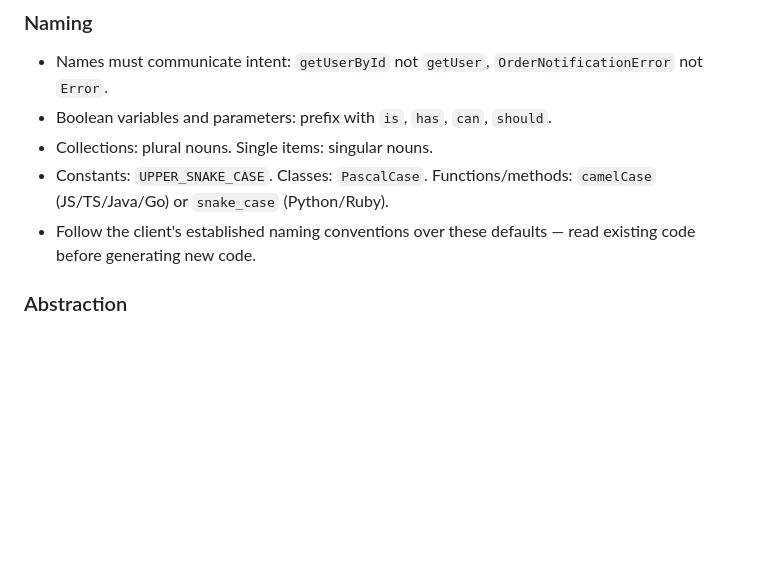
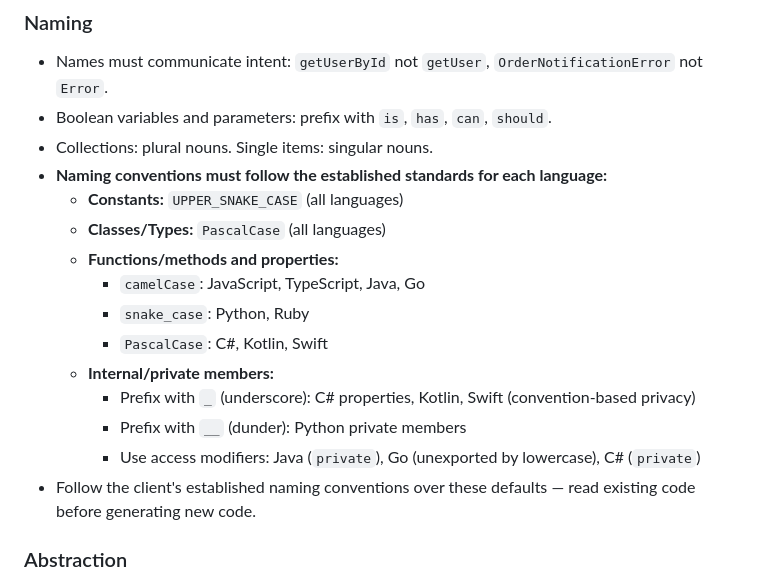
Before and after one commit to Kabir1976/dev-iq-agent-pack, a Markdown page: .github/instructions/di-code-standards.instructions.md, the part around the change. Drawn GitHub-style; blank space fills up the shorter version.

Commit message:
Expand naming conventions to follow language-specific best practices
Updated the Naming section to include:
- Language-specific conventions for functions/methods and properties (C#, Kotlin, Swift now use PascalCase)
- Guidance on internal/private member naming across languages (_underscore for C#/Kotlin/Swift, __dunder for Python, access modifiers for Java/Go)
- Clarification that constants use UPPER_SNAKE_CASE and classes use PascalCase universally
- Emphasis to follow established conventions per language while maintaining intent-driven naming principles

Fixes oversight where C# and other strongly-typed OOP languages were not properly represented in naming standards.

```diff
--- a/.github/instructions/di-code-standards.instructions.md
+++ b/.github/instructions/di-code-standards.instructions.md
@@ -25,7 +25,17 @@ and tooling overrides. These rules are defaults — client config takes preceden
 - Names must communicate intent: `getUserById` not `getUser`, `OrderNotificationError` not `Error`.
 - Boolean variables and parameters: prefix with `is`, `has`, `can`, `should`.
 - Collections: plural nouns. Single items: singular nouns.
-- Constants: `UPPER_SNAKE_CASE`. Classes: `PascalCase`. Functions/methods: `camelCase` (JS/TS/Java/Go) or `snake_case` (Python/Ruby).
+- **Naming conventions must follow the established standards for each language:**
+  - **Constants:** `UPPER_SNAKE_CASE` (all languages)
+  - **Classes/Types:** `PascalCase` (all languages)
+  - **Functions/methods and properties:**
+    - `camelCase`: JavaScript, TypeScript, Java, Go
+    - `snake_case`: Python, Ruby
+    - `PascalCase`: C#, Kotlin, Swift
+  - **Internal/private members:**
+    - Prefix with `_` (underscore): C# properties, Kotlin, Swift (convention-based privacy)
+    - Prefix with `__` (dunder): Python private members
+    - Use access modifiers: Java (`private`), Go (unexported by lowercase), C# (`private`)
 - Follow the client's established naming conventions over these defaults — read existing code before generating new code.
 
 ### Abstraction
```
